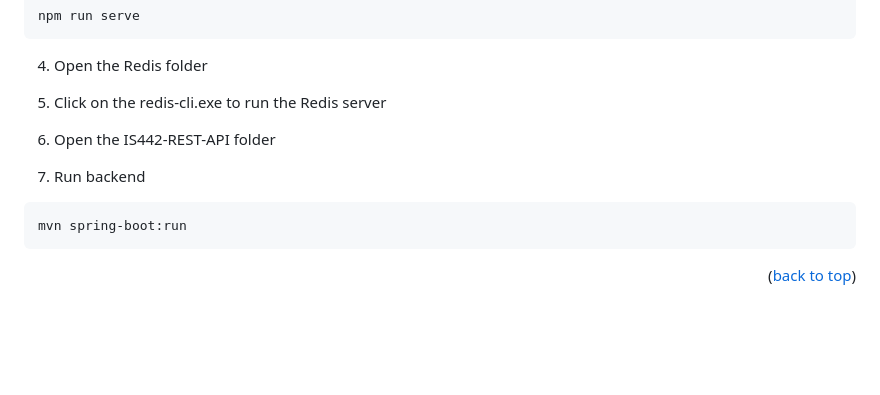
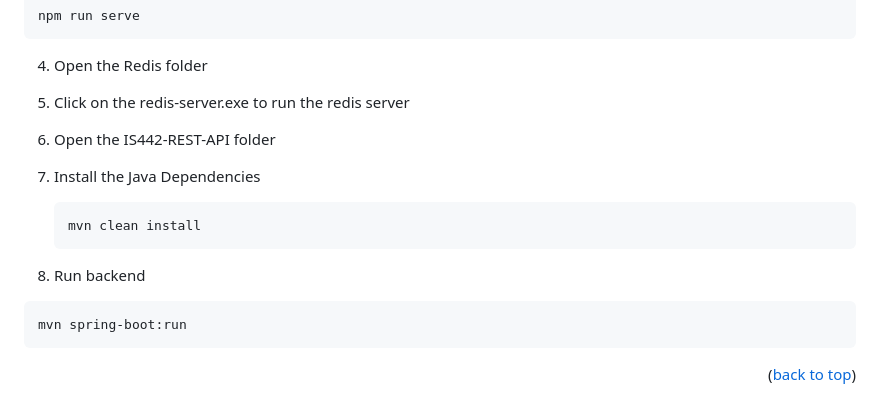
Before and after one commit to tanyipeng834/Goldman-Sachs-Portfolio-Analyzer, a Markdown page: README.md, the part around the change. Drawn GitHub-style; blank space fills up the shorter version.

````diff
--- a/README.md
+++ b/README.md
@@ -196,10 +196,14 @@ npm install
 npm run serve
 ```
 4. Open the Redis folder
-5. Click on the redis-cli.exe to run the Redis server
+5. Click on the redis-server.exe to run the redis server
 
 6. Open the IS442-REST-API folder
-7. Run backend
+7. Install the Java Dependencies
+   ```
+   mvn clean install
+   ```
+9. Run backend
 
 ```
 mvn spring-boot:run
````
